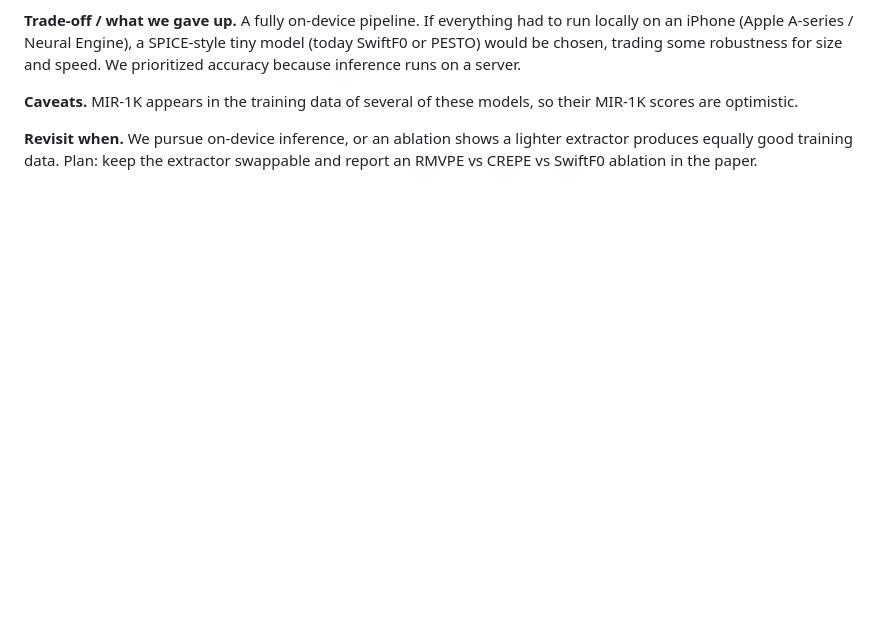
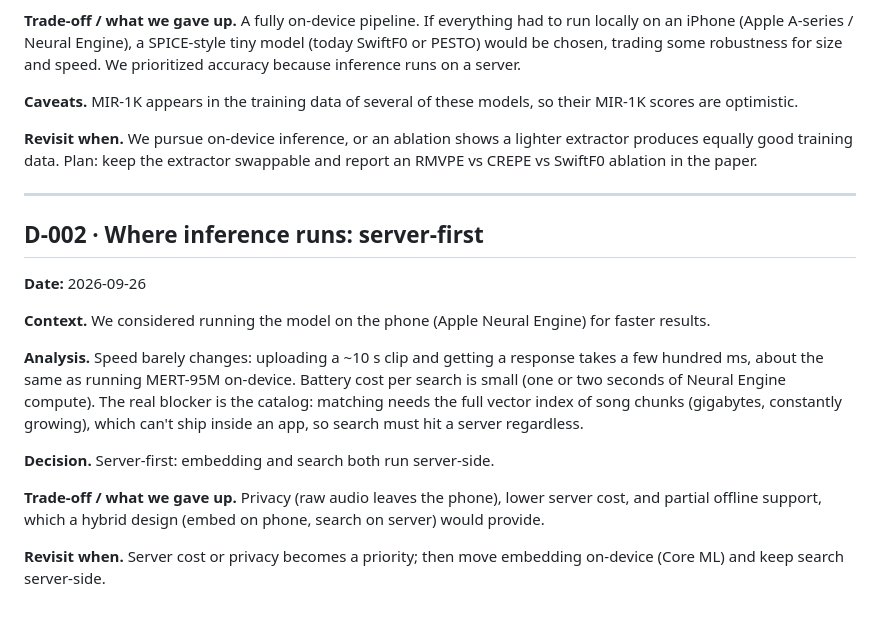
Before and after one commit to luiginotmario/hum2song, a Markdown page: docs/DECISIONS.md, the part around the change. GitHub-like rendering; blank space fills up the shorter version.

Commit message:
docs: add D-002 server-first inference

```diff
--- a/docs/DECISIONS.md
+++ b/docs/DECISIONS.md
@@ -34,3 +34,18 @@ Sources: CREPE arXiv 1802.06182; SPICE arXiv 1910.11664 and [Google blog](https:
 **Caveats.** MIR-1K appears in the training data of several of these models, so their MIR-1K scores are optimistic.
 
 **Revisit when.** We pursue on-device inference, or an ablation shows a lighter extractor produces equally good training data. Plan: keep the extractor swappable and report an RMVPE vs CREPE vs SwiftF0 ablation in the paper.
+
+---
+
+## D-002 · Where inference runs: server-first
+**Date:** 2026-09-26
+
+**Context.** We considered running the model on the phone (Apple Neural Engine) for faster results.
+
+**Analysis.** Speed barely changes: uploading a ~10 s clip and getting a response takes a few hundred ms, about the same as running MERT-95M on-device. Battery cost per search is small (one or two seconds of Neural Engine compute). The real blocker is the catalog: matching needs the full vector index of song chunks (gigabytes, constantly growing), which can't ship inside an app, so search must hit a server regardless.
+
+**Decision.** Server-first: embedding and search both run server-side.
+
+**Trade-off / what we gave up.** Privacy (raw audio leaves the phone), lower server cost, and partial offline support, which a hybrid design (embed on phone, search on server) would provide.
+
+**Revisit when.** Server cost or privacy becomes a priority; then move embedding on-device (Core ML) and keep search server-side.
```
